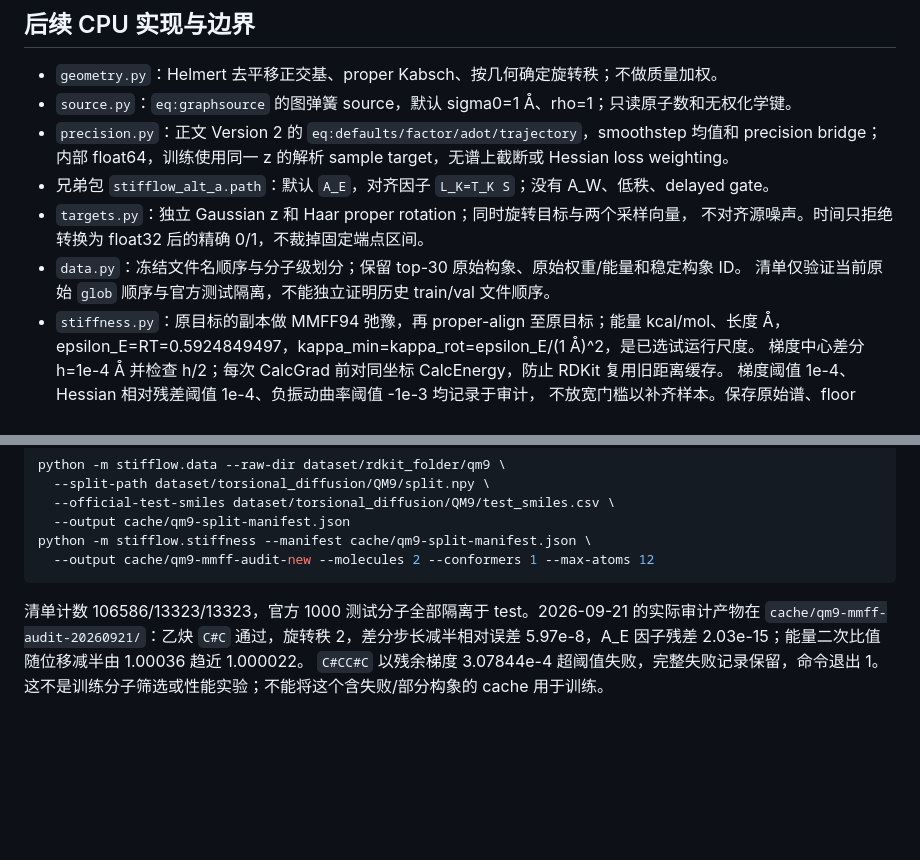
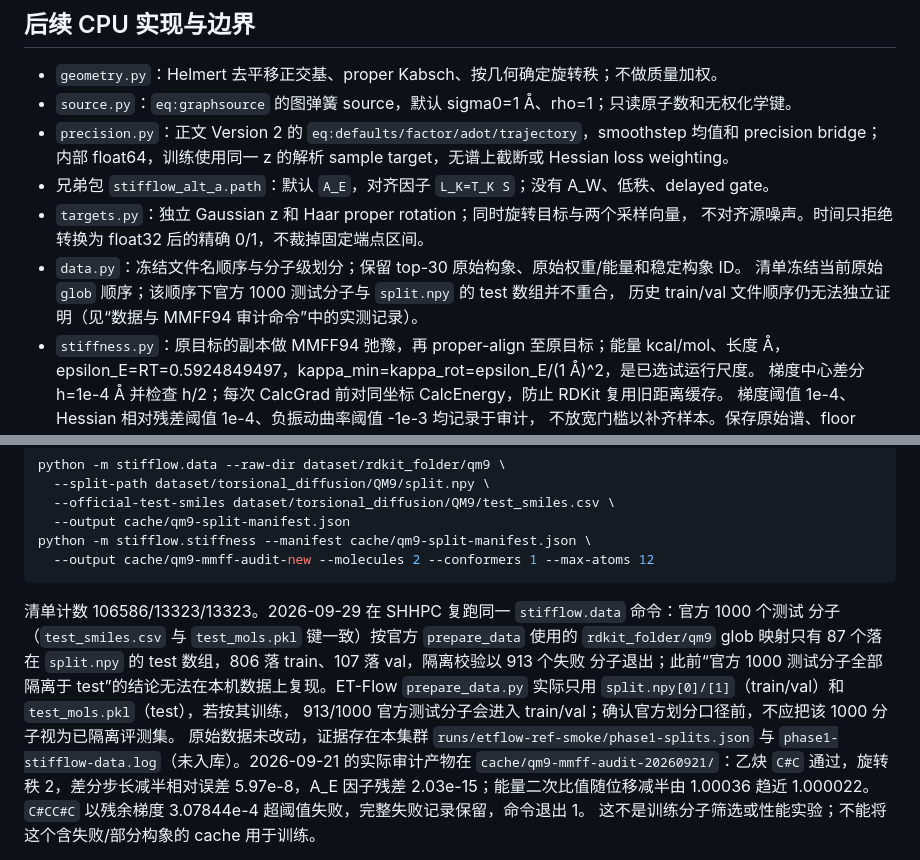
Before and after one commit to EasonShi0624/Stifflow, a Markdown page: README.md, 2 parts joined by grey strips. Rendered like a GitHub page; blank space fills up the shorter version.

Commit message:
Record QM9 test-set isolation mismatch

````diff
--- a/README.md
+++ b/README.md
@@ -100,7 +100,8 @@ python -m stifflow.smoke --help
 - `targets.py`：独立 Gaussian z 和 Haar proper rotation；同时旋转目标与两个采样向量，
   不对齐源噪声。时间只拒绝转换为 float32 后的精确 0/1，不裁掉固定端点区间。
 - `data.py`：冻结文件名顺序与分子级划分；保留 top-30 原始构象、原始权重/能量和稳定构象 ID。
-  清单仅验证当前原始 `glob` 顺序与官方测试隔离，不能独立证明历史 train/val 文件顺序。
+  清单冻结当前原始 `glob` 顺序；该顺序下官方 1000 测试分子与 `split.npy` 的 test 数组并不重合，
+  历史 train/val 文件顺序仍无法独立证明（见“数据与 MMFF94 审计命令”中的实测记录）。
 - `stiffness.py`：原目标的副本做 MMFF94 弛豫，再 proper-align 至原目标；能量 kcal/mol、长度 Å，
   epsilon_E=RT=0.5924849497，kappa_min=kappa_rot=epsilon_E/(1 Å)^2，是已选试运行尺度。
   梯度中心差分 h=1e-4 Å 并检查 h/2；每次 CalcGrad 前对同坐标 CalcEnergy，防止 RDKit 复用旧距离缓存。
@@ -136,7 +137,14 @@ python -m stifflow.stiffness --manifest cache/qm9-split-manifest.json \
   --output cache/qm9-mmff-audit-new --molecules 2 --conformers 1 --max-atoms 12
 ```
 
-清单计数 106586/13323/13323，官方 1000 测试分子全部隔离于 test。2026-09-21 的实际审计产物在
+清单计数 106586/13323/13323。2026-09-29 在 SHHPC 复跑同一 `stifflow.data` 命令：官方 1000 个测试
+分子（`test_smiles.csv` 与 `test_mols.pkl` 键一致）按官方 `prepare_data` 使用的 `rdkit_folder/qm9`
+glob 映射只有 87 个落在 `split.npy` 的 test 数组，806 落 train、107 落 val，隔离校验以 913 个失败
+分子退出；此前“官方 1000 测试分子全部隔离于 test”的结论无法在本机数据上复现。ET-Flow
+`prepare_data.py` 实际只用 `split.npy[0]/[1]`（train/val）和 `test_mols.pkl`（test），若按其训练，
+913/1000 官方测试分子会进入 train/val；确认官方划分口径前，不应把该 1000 分子视为已隔离评测集。
+原始数据未改动，证据存在本集群 `runs/etflow-ref-smoke/phase1-splits.json` 与
+`phase1-stifflow-data.log`（未入库）。2026-09-21 的实际审计产物在
 `cache/qm9-mmff-audit-20260921/`：乙炔 `C#C` 通过，旋转秩 2，差分步长减半相对误差
 5.97e-8，A_E 因子残差 2.03e-15；能量二次比值随位移减半由 1.00036 趋近 1.000022。
 `C#CC#C` 以残余梯度 3.07844e-4 超阈值失败，完整失败记录保留，命令退出 1。
````
